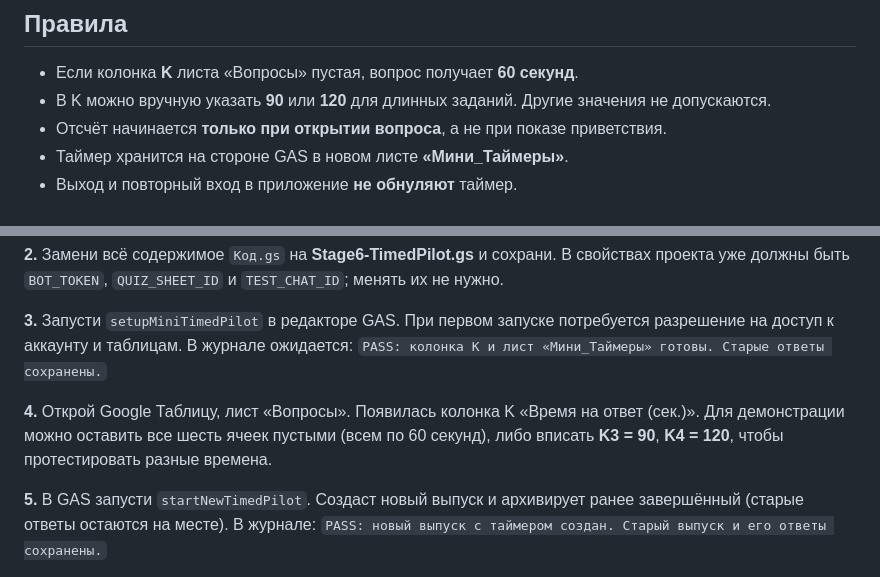
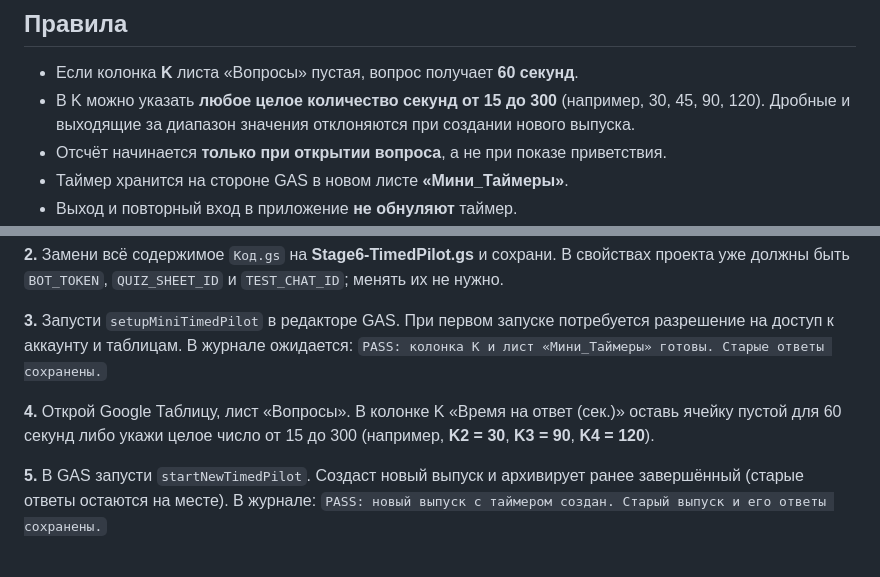
Before and after one commit to franznovii/russian-language-quiz, a Markdown page: backend/STAGE6.md, 2 parts joined by grey strips. GitHub-like rendering.

Commit message:
Allow per-question timeout 15–300 seconds, default 60 when blank

```diff
--- a/backend/STAGE6.md
+++ b/backend/STAGE6.md
@@ -2,7 +2,7 @@
 
 ## Правила
 - Если колонка **K** листа «Вопросы» пустая, вопрос получает **60 секунд**.
-- В K можно вручную указать **90** или **120** для длинных заданий. Другие значения не допускаются.
+- В K можно указать **любое целое количество секунд от 15 до 300** (например, 30, 45, 90, 120). Дробные и выходящие за диапазон значения отклоняются при создании нового выпуска.
 - Отсчёт начинается **только при открытии вопроса**, а не при показе приветствия.
 - Таймер хранится на стороне GAS в новом листе **«Мини_Таймеры»**.
 - Выход и повторный вход в приложение **не обнуляют** таймер.
@@ -20,7 +20,7 @@
 **3.** Запусти `setupMiniTimedPilot` в редакторе GAS. При первом запуске потребуется разрешение на доступ к аккаунту и таблицам. В журнале ожидается:
 `PASS: колонка K и лист «Мини_Таймеры» готовы. Старые ответы сохранены.`
 
-**4.** Открой Google Таблицу, лист «Вопросы». Появилась колонка K «Время на ответ (сек.)». Для демонстрации можно оставить все шесть ячеек пустыми (всем по 60 секунд), либо вписать **K3 = 90**, **K4 = 120**, чтобы протестировать разные времена.
+**4.** Открой Google Таблицу, лист «Вопросы». В колонке K «Время на ответ (сек.)» оставь ячейку пустой для 60 секунд либо укажи целое число от 15 до 300 (например, **K2 = 30**, **K3 = 90**, **K4 = 120**).
 
 **5.** В GAS запусти `startNewTimedPilot`. Создаст новый выпуск и архивирует ранее завершённый (старые ответы остаются на месте). В журнале: `PASS: новый выпуск с таймером создан. Старый выпуск и его ответы сохранены.`
 
```
